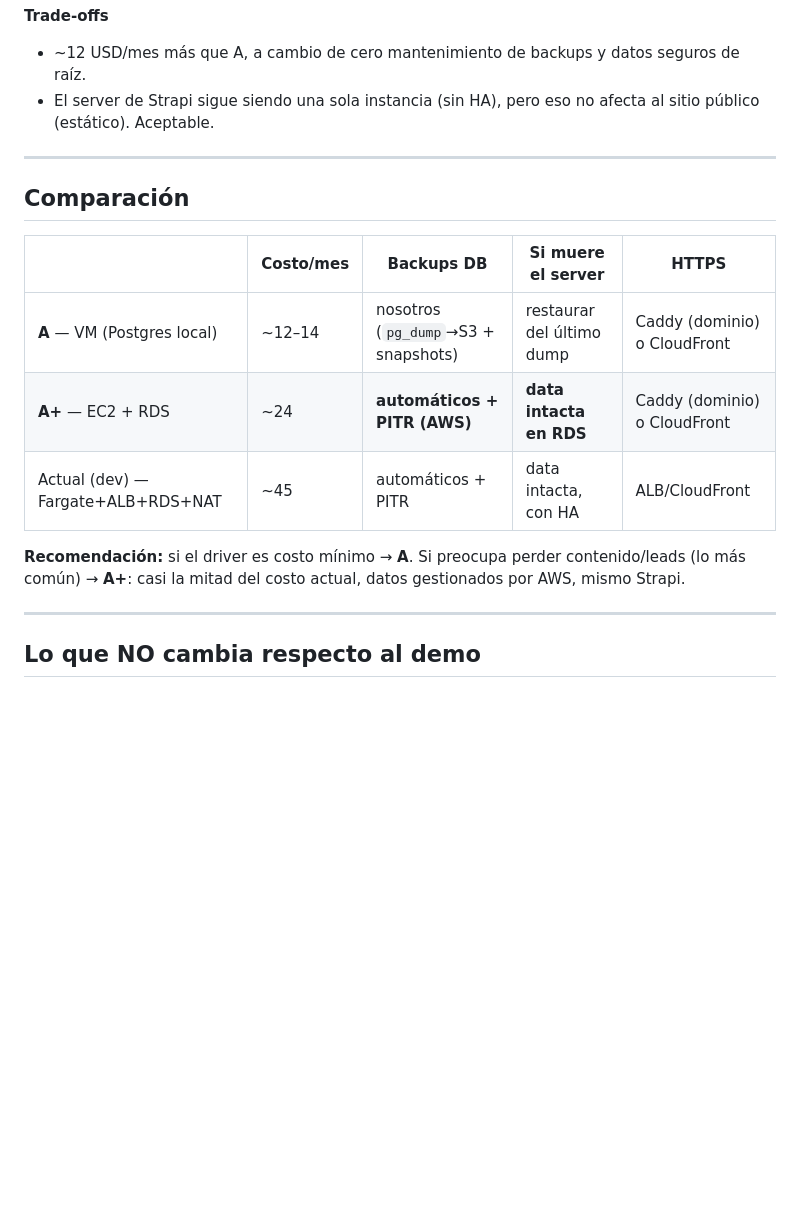
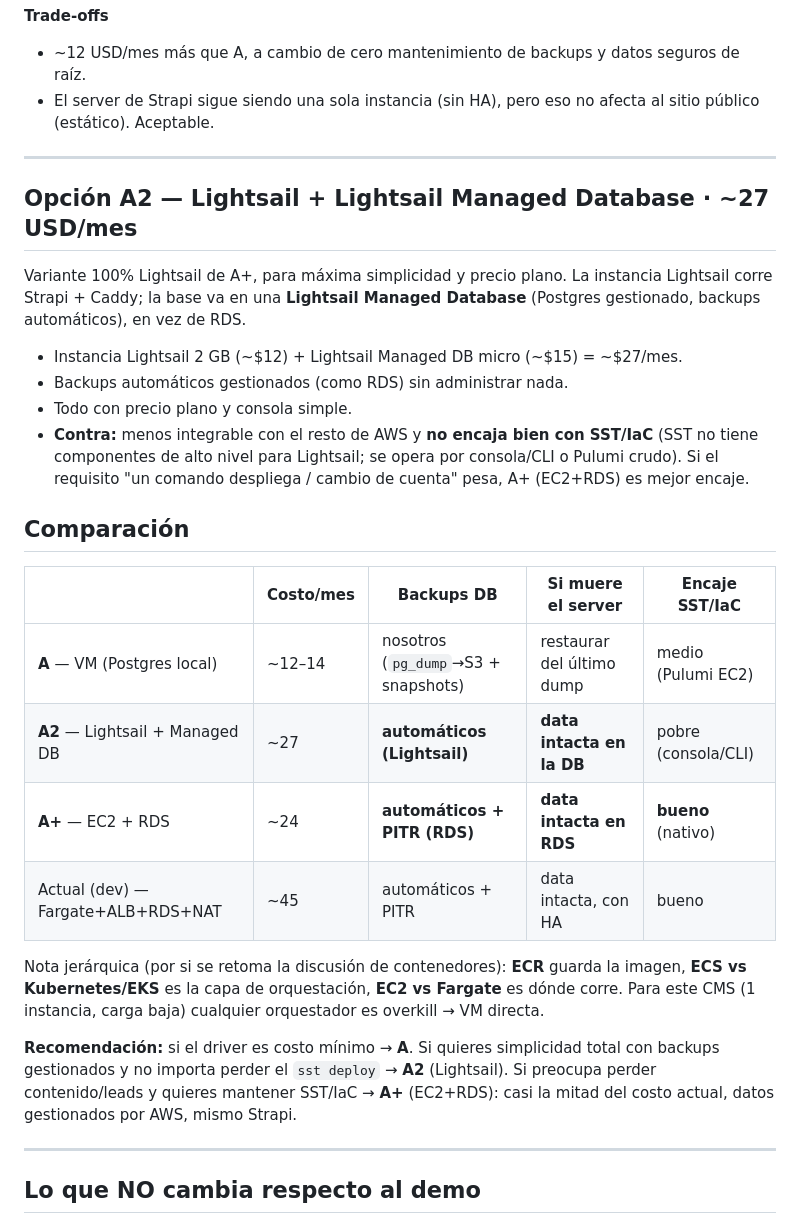
Before and after one commit to johinsDev/las-galias, a Markdown page: docs/production-aws-hosting.md, the part around the change. GitHub-like rendering; blank space fills up the shorter version.

Commit message:
docs: add A2 (Lightsail + managed DB) option and container-layer note
Co-Authored-By: Claude Fable 5 <noreply@anthropic.com>

```diff
--- a/docs/production-aws-hosting.md
+++ b/docs/production-aws-hosting.md
@@ -103,16 +103,38 @@ Internet → (dominio) → Caddy :443 → Strapi :1337 (EC2, subred pública)
 
 ---
 
+## Opción A2 — Lightsail + Lightsail Managed Database · ~27 USD/mes
+
+Variante 100% Lightsail de A+, para máxima simplicidad y precio plano. La
+instancia Lightsail corre Strapi + Caddy; la base va en una **Lightsail Managed
+Database** (Postgres gestionado, backups automáticos), en vez de RDS.
+
+- Instancia Lightsail 2 GB (~$12) + Lightsail Managed DB micro (~$15) = ~$27/mes.
+- Backups automáticos gestionados (como RDS) sin administrar nada.
+- Todo con precio plano y consola simple.
+- **Contra:** menos integrable con el resto de AWS y **no encaja bien con SST/IaC**
+  (SST no tiene componentes de alto nivel para Lightsail; se opera por consola/CLI
+  o Pulumi crudo). Si el requisito "un comando despliega / cambio de cuenta" pesa,
+  A+ (EC2+RDS) es mejor encaje.
+
 ## Comparación
 
-| | Costo/mes | Backups DB | Si muere el server | HTTPS |
+| | Costo/mes | Backups DB | Si muere el server | Encaje SST/IaC |
 |---|---|---|---|---|
-| **A** — VM (Postgres local) | ~12–14 | nosotros (`pg_dump`→S3 + snapshots) | restaurar del último dump | Caddy (dominio) o CloudFront |
-| **A+** — EC2 + RDS | ~24 | **automáticos + PITR (AWS)** | **data intacta en RDS** | Caddy (dominio) o CloudFront |
-| Actual (dev) — Fargate+ALB+RDS+NAT | ~45 | automáticos + PITR | data intacta, con HA | ALB/CloudFront |
+| **A** — VM (Postgres local) | ~12–14 | nosotros (`pg_dump`→S3 + snapshots) | restaurar del último dump | medio (Pulumi EC2) |
+| **A2** — Lightsail + Managed DB | ~27 | **automáticos (Lightsail)** | **data intacta en la DB** | pobre (consola/CLI) |
+| **A+** — EC2 + RDS | ~24 | **automáticos + PITR (RDS)** | **data intacta en RDS** | **bueno** (nativo) |
+| Actual (dev) — Fargate+ALB+RDS+NAT | ~45 | automáticos + PITR | data intacta, con HA | bueno |
 
-**Recomendación:** si el driver es costo mínimo → **A**. Si preocupa perder
-contenido/leads (lo más común) → **A+**: casi la mitad del costo actual, datos
+Nota jerárquica (por si se retoma la discusión de contenedores): **ECR** guarda
+la imagen, **ECS vs Kubernetes/EKS** es la capa de orquestación, **EC2 vs
+Fargate** es dónde corre. Para este CMS (1 instancia, carga baja) cualquier
+orquestador es overkill → VM directa.
+
+**Recomendación:** si el driver es costo mínimo → **A**. Si quieres simplicidad
+total con backups gestionados y no importa perder el `sst deploy` → **A2**
+(Lightsail). Si preocupa perder contenido/leads y quieres mantener SST/IaC →
+**A+** (EC2+RDS): casi la mitad del costo actual, datos
 gestionados por AWS, mismo Strapi.
 
 ---
```
